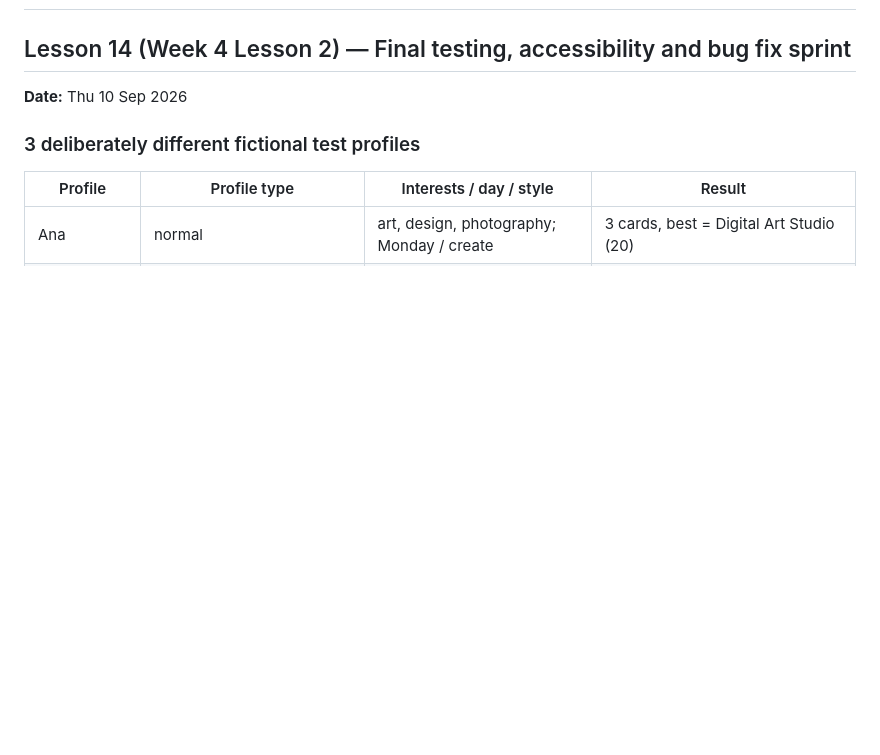
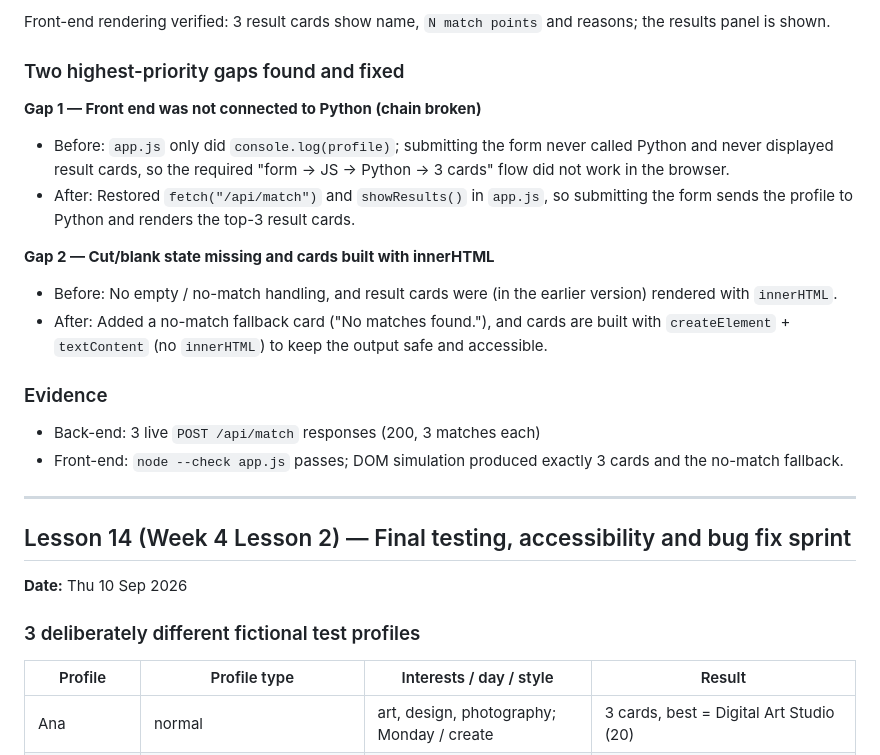
Before and after one commit to 240225-glitch/student-starter, a Markdown page: test_report.md, the part around one of its changes. GitHub-like rendering; blank space fills up the shorter version.

```diff
--- a/test_report.md
+++ b/test_report.md
@@ -2,3 +55,20 @@
+Front-end rendering verified: 3 result cards show name, `N match points` and reasons; the results panel is shown.
+
+### Two highest-priority gaps found and fixed
+
+**Gap 1 — Front end was not connected to Python (chain broken)**
+- Before: `app.js` only did `console.log(profile)`; submitting the form never called Python and never displayed result cards, so the required "form -> JS -> Python -> 3 cards" flow did not work in the browser.
+- After: Restored `fetch("/api/match")` and `showResults()` in `app.js`, so submitting the form sends the profile to Python and renders the top-3 result cards.
+
+**Gap 2 — Cut/blank state missing and cards built with innerHTML**
+- Before: No empty / no-match handling, and result cards were (in the earlier version) rendered with `innerHTML`.
+- After: Added a no-match fallback card ("No matches found."), and cards are built with `createElement` + `textContent` (no `innerHTML`) to keep the output safe and accessible.
+
+### Evidence
+- Back-end: 3 live `POST /api/match` responses (200, 3 matches each)
+- Front-end: `node --check app.js` passes; DOM simulation produced exactly 3 cards and the no-match fallback.
+
+---
 
 ## Lesson 14 (Week 4 Lesson 2) — Final testing, accessibility and bug fix sprint
 
```
Also changed, not shown: other parts of test_report.md (+53 -41 lines), README.md (added, +62 -0 lines), portfolio.md (added, +361 -0 lines).
